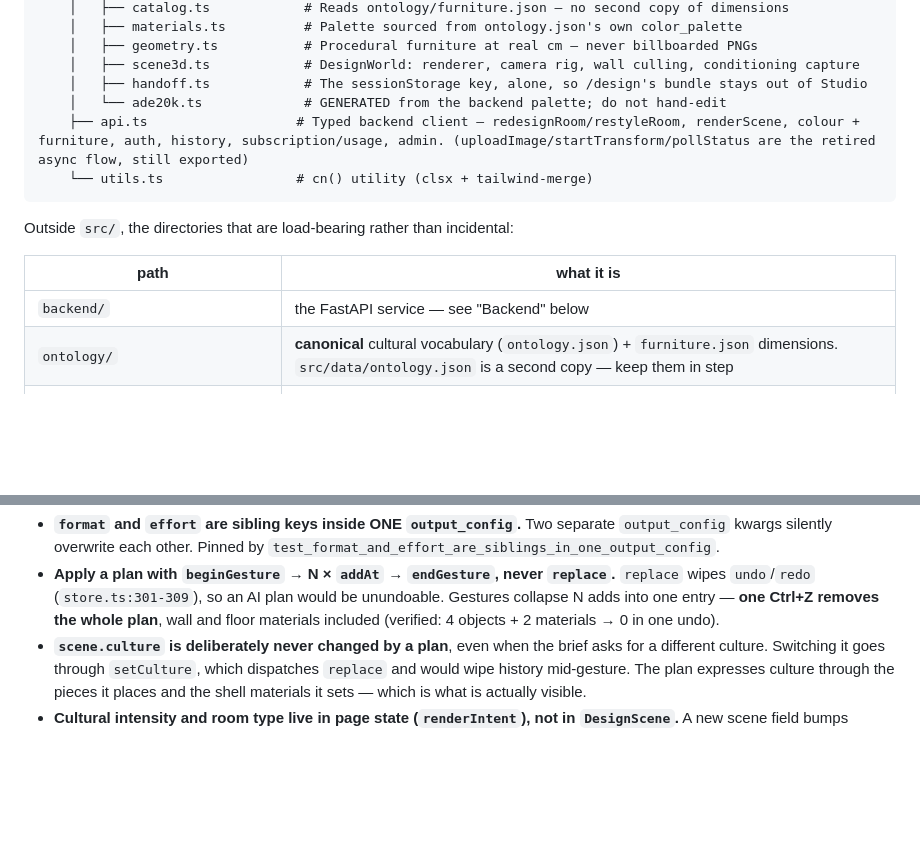
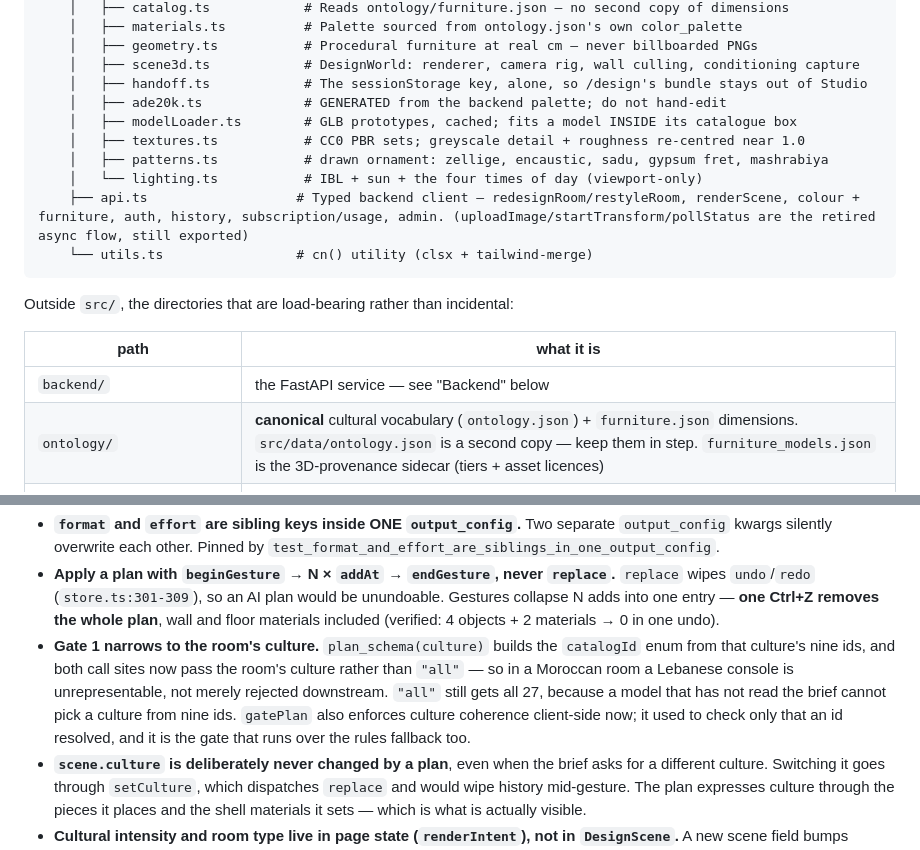
Before and after one commit to hamdanyasser/dardesign-app, a Markdown page: CLAUDE.md, 2 parts joined by grey strips. Rendered like a GitHub page; blank space fills up the shorter version.

````diff
--- a/CLAUDE.md
+++ b/CLAUDE.md
@@ -104,7 +104,11 @@ src/
     │   ├── geometry.ts           # Procedural furniture at real cm — never billboarded PNGs
     │   ├── scene3d.ts            # DesignWorld: renderer, camera rig, wall culling, conditioning capture
     │   ├── handoff.ts            # The sessionStorage key, alone, so /design's bundle stays out of Studio
-    │   └── ade20k.ts             # GENERATED from the backend palette; do not hand-edit
+    │   ├── ade20k.ts             # GENERATED from the backend palette; do not hand-edit
+    │   ├── modelLoader.ts        # GLB prototypes, cached; fits a model INSIDE its catalogue box
+    │   ├── textures.ts           # CC0 PBR sets; greyscale detail + roughness re-centred near 1.0
+    │   ├── patterns.ts           # drawn ornament: zellige, encaustic, sadu, gypsum fret, mashrabiya
+    │   └── lighting.ts           # IBL + sun + the four times of day (viewport-only)
     ├── api.ts                   # Typed backend client — redesignRoom/restyleRoom, renderScene, colour + furniture, auth, history, subscription/usage, admin. (uploadImage/startTransform/pollStatus are the retired async flow, still exported)
     └── utils.ts                 # cn() utility (clsx + tailwind-merge)
 ```
@@ -114,7 +118,7 @@ Outside `src/`, the directories that are load-bearing rather than incidental:
 | path | what it is |
 |---|---|
 | `backend/` | the FastAPI service — see "Backend" below |
-| `ontology/` | **canonical** cultural vocabulary (`ontology.json`) + `furniture.json` dimensions. `src/data/ontology.json` is a second copy — keep them in step |
+| `ontology/` | **canonical** cultural vocabulary (`ontology.json`) + `furniture.json` dimensions. `src/data/ontology.json` is a second copy — keep them in step. `furniture_models.json` is the 3D-provenance sidecar (tiers + asset licences) |
 | `configs/` | `pipeline.yaml` + `sweep_winners.json` — ControlNet weights are tuned here, not in code |
 | `scripts/` | training/eval/ops (`train_lora.py`, `controlnet_sweep.py`, `metrics.py`, `backfill_evaluation.py`, `dev-tunnel.mjs`, `run-local-backend.ps1`) |
 | `tests/` | pytest, backend only — there is **no frontend test runner**; `npm run build` is the frontend's gate |
@@ -538,6 +562,7 @@ Rules that are easy to violate:
 
 - **`format` and `effort` are sibling keys inside ONE `output_config`.** Two separate `output_config` kwargs silently overwrite each other. Pinned by `test_format_and_effort_are_siblings_in_one_output_config`.
 - **Apply a plan with `beginGesture` → N × `addAt` → `endGesture`, never `replace`.** `replace` wipes `undo`/`redo` (`store.ts:301-309`), so an AI plan would be unundoable. Gestures collapse N adds into one entry — **one Ctrl+Z removes the whole plan**, wall and floor materials included (verified: 4 objects + 2 materials → 0 in one undo).
+- **Gate 1 narrows to the room's culture.** `plan_schema(culture)` builds the `catalogId` enum from that culture's nine ids, and both call sites now pass the room's culture rather than `"all"` — so in a Moroccan room a Lebanese console is unrepresentable, not merely rejected downstream. `"all"` still gets all 27, because a model that has not read the brief cannot pick a culture from nine ids. `gatePlan` also enforces culture coherence client-side now; it used to check only that an id resolved, and it is the gate that runs over the rules fallback too.
 - **`scene.culture` is deliberately never changed by a plan**, even when the brief asks for a different culture. Switching it goes through `setCulture`, which dispatches `replace` and would wipe history mid-gesture. The plan expresses culture through the pieces it places and the shell materials it sets — which is what is actually visible.
 - **Cultural intensity and room type live in page state (`renderIntent`), not in `DesignScene`.** A new scene field bumps `SCENE_VERSION`, and `loadScene` silently drops any scene whose version does not match — i.e. it would throw away every room a user had saved. From there `roomType` reaches `/render-scene`'s existing `room` param (it was hardcoded `"living room"`) and `intensity` its new optional `scale`, which is a pass-through to the `lora_scale` `render_scene()` already accepted. **Omitted, the render path is byte-for-byte what it was** — the same discipline as `control_override`.
 - `addAt` takes an optional `materialKey` (added for this feature); omitted, the ontology's own default for the piece stands.
````
Also changed, not shown: other parts of CLAUDE.md (+22 -2 lines).
